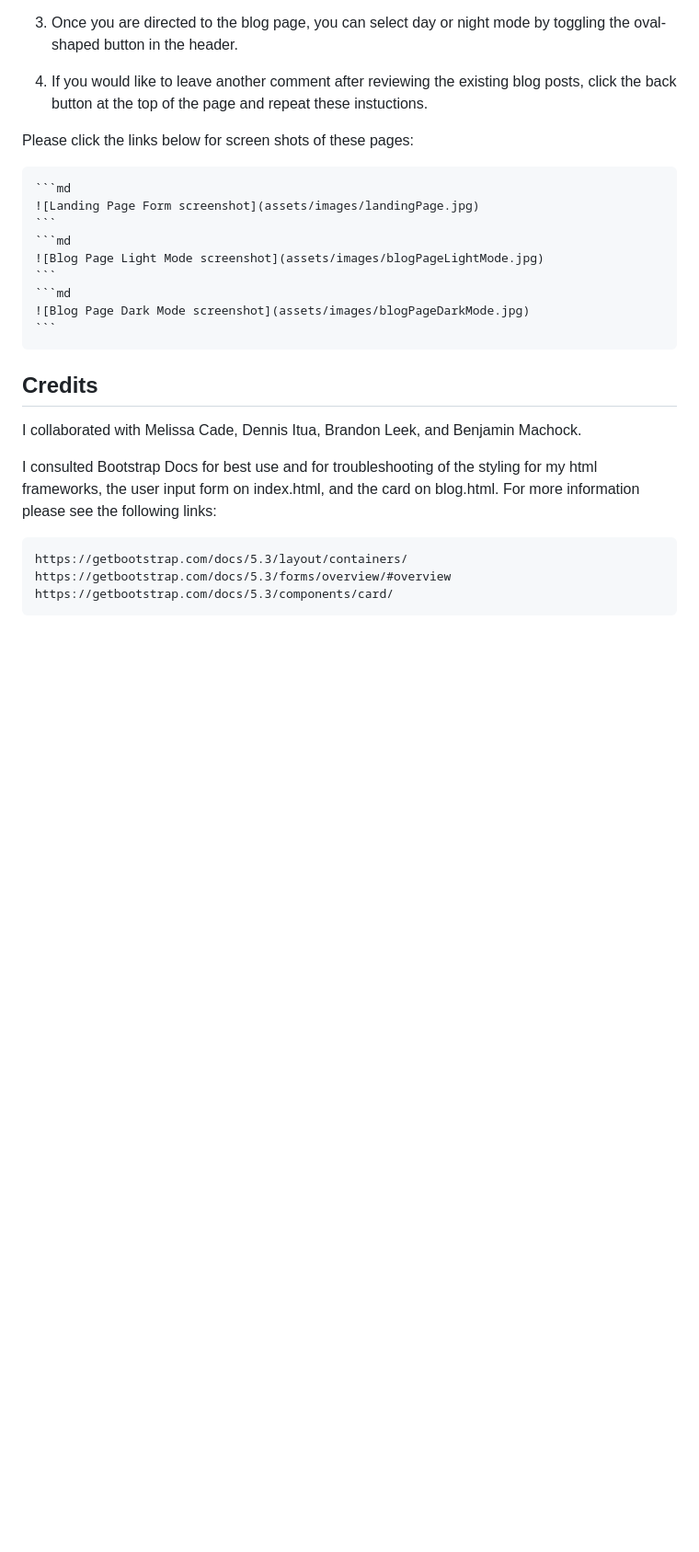
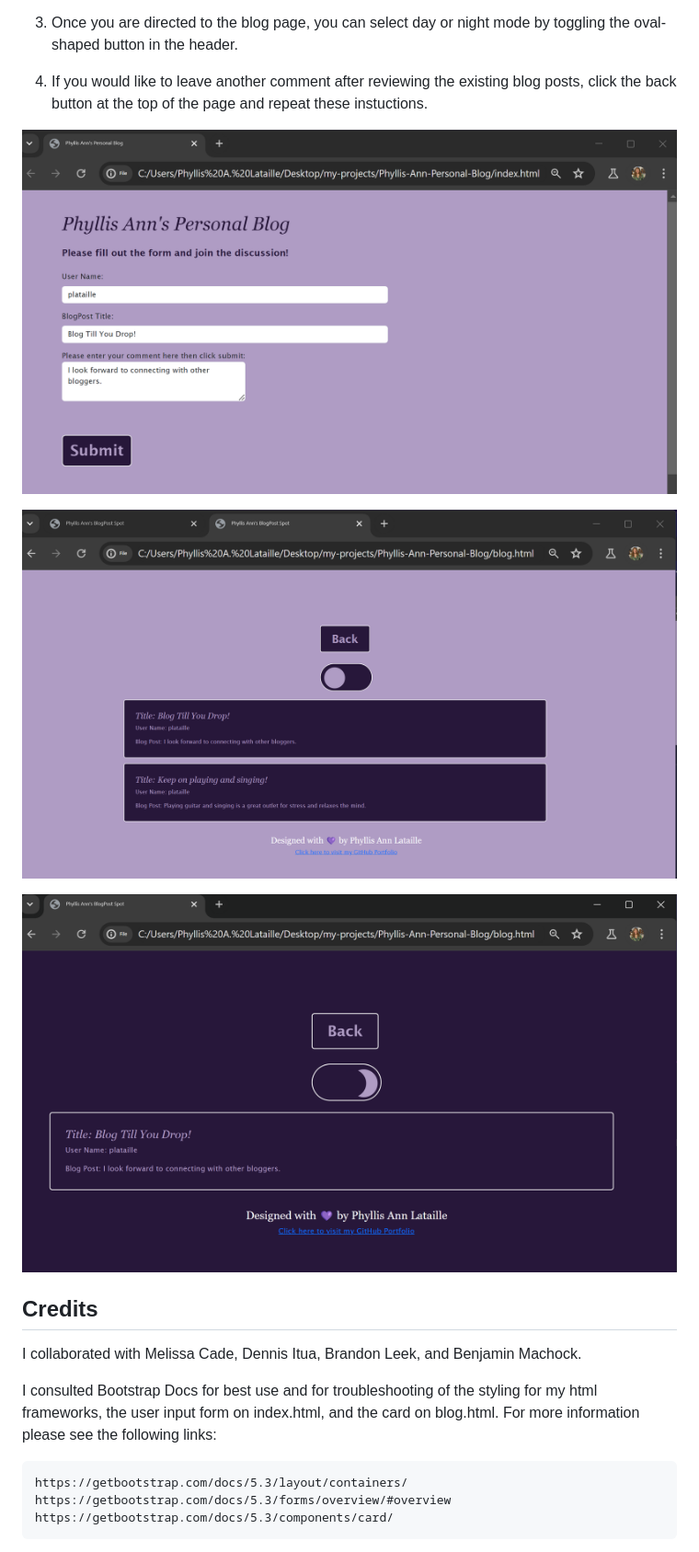
Before and after one commit to lavendarqueen/Phyllis-Ann-Personal-Blog, a Markdown page: README.md, the part around the change printed below. Shown: that part at 92% size. GitHub-like rendering; pictures changed too: assets/images/Screenshot-DarkMode.png (added), assets/images/Screenshot-LightMode.png (added), assets/images/Screenshot-PersonalBlog.png (added); blank space fills up the shorter version.

Commit message:
Refactored README file and added new screenshots.

````diff
--- a/README.md
+++ b/README.md
@@ -23,17 +18,11 @@ When a user opens the landing page, they find a user interface form to complete
 
 4. If you would like to leave another comment after reviewing the existing blog posts, click the back button at the top of the page and repeat these instuctions.
 
-Please click the links below for screen shots of these pages:
+![Landing Page Form screenshot](assets/images/Screenshot-PersonalBlog.png)
 
-    ```md
-    ![Landing Page Form screenshot](assets/images/landingPage.jpg)
-    ```
-    ```md
-    ![Blog Page Light Mode screenshot](assets/images/blogPageLightMode.jpg)
-    ```
-    ```md
-    ![Blog Page Dark Mode screenshot](assets/images/blogPageDarkMode.jpg)
-    ```
+![Blog Page Light Mode screenshot](assets/images/Screenshot-LightMode.png)
+
+![Blog Page Dark Mode screenshot](assets/images/Screenshot-DarkMode.png)
 
 ## Credits
 
````
Also changed, not shown: other parts of README.md (+1 -6 lines), assets/images/blogPageDarkMode.jpg (deleted), assets/images/blogPageLightMode.jpg (deleted), assets/images/landingPage.jpg (deleted).
